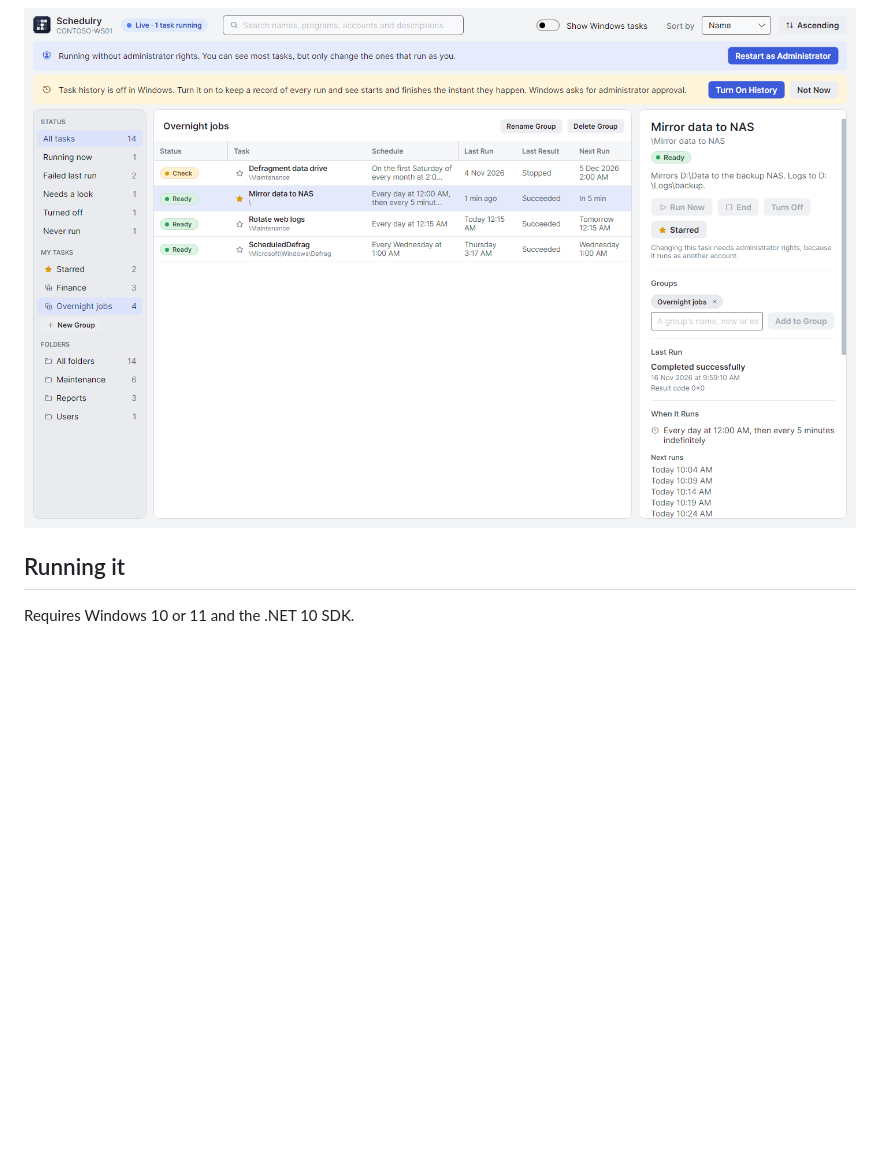
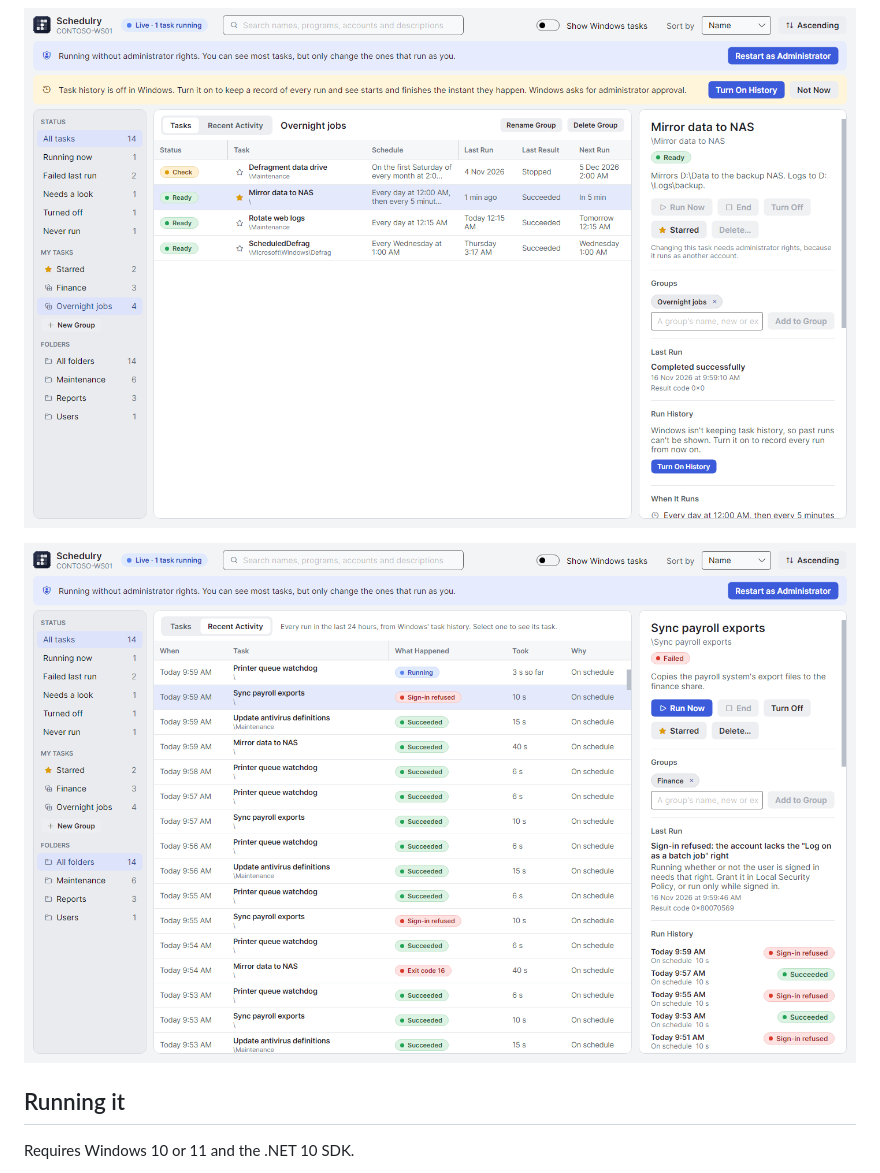
Before and after one commit to levinium/Schedulry, a Markdown page: README.md, the part around one of its changes. Drawn GitHub-style; pictures changed too: docs/screenshots/activity-light.png (added), docs/screenshots/group-light.png; blank space fills up the shorter version.

```diff
--- a/README.md
+++ b/README.md
@@ -25,6 +26,8 @@ today. Editing, remote computers, notifications and installers are on the way.
 ![Schedulry, dark theme, Windows' own tasks shown](docs/screenshots/windows-tasks-dark.png)
 
 ![Schedulry, a group of the person's own](docs/screenshots/group-light.png)
+
+![Schedulry, Recent Activity](docs/screenshots/activity-light.png)
 
 ## Running it
 
```
Also changed, not shown: other parts of README.md (+2 -1 lines), docs/screenshots/main-dark.png, docs/screenshots/main-light.png, docs/screenshots/windows-tasks-dark.png, 14 other files.
